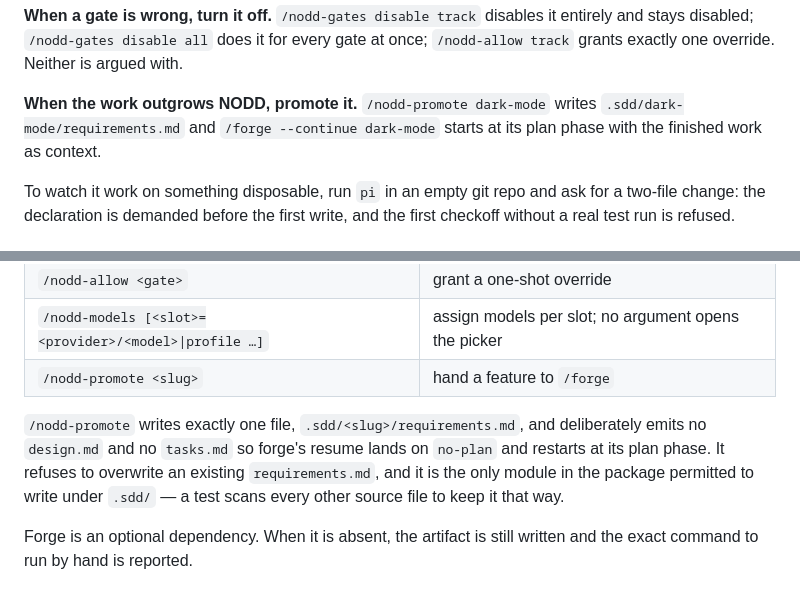
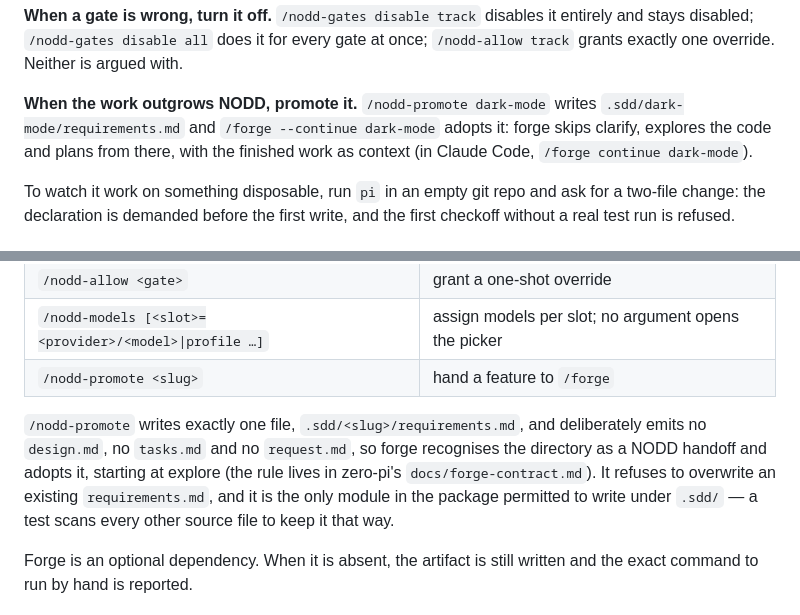
Before and after one commit to gonzalonicolasr/nodd, a Markdown page: README.md, 2 parts joined by grey strips. GitHub-like rendering.

Commit message:
docs: /nodd-promote handoff is adopted by forge, starting at explore

```diff
--- a/README.md
+++ b/README.md
@@ -182,8 +182,9 @@ once; `/nodd-allow track` grants exactly one override.
 Neither is argued with.
 
 **When the work outgrows NODD, promote it.** `/nodd-promote dark-mode` writes
-`.sdd/dark-mode/requirements.md` and `/forge --continue dark-mode` starts at its
-plan phase with the finished work as context.
+`.sdd/dark-mode/requirements.md` and `/forge --continue dark-mode` adopts it:
+forge skips clarify, explores the code and plans from there, with the finished
+work as context (in Claude Code, `/forge continue dark-mode`).
 
 To watch it work on something disposable, run `pi` in an empty git repo and ask
 for a two-file change: the declaration is demanded before the first write, and
@@ -262,8 +263,9 @@ The two most load-bearing `(P)` clauses:
 | `/nodd-promote <slug>` | hand a feature to `/forge` |
 
 `/nodd-promote` writes exactly one file, `.sdd/<slug>/requirements.md`, and
-deliberately emits no `design.md` and no `tasks.md` so forge's resume lands on
-`no-plan` and restarts at its plan phase. It refuses to overwrite an existing
+deliberately emits no `design.md`, no `tasks.md` and no `request.md`, so forge
+recognises the directory as a NODD handoff and adopts it, starting at explore
+(the rule lives in zero-pi's `docs/forge-contract.md`). It refuses to overwrite an existing
 `requirements.md`, and it is the only module in the package permitted to write
 under `.sdd/` — a test scans every other source file to keep it that way.
 
```
